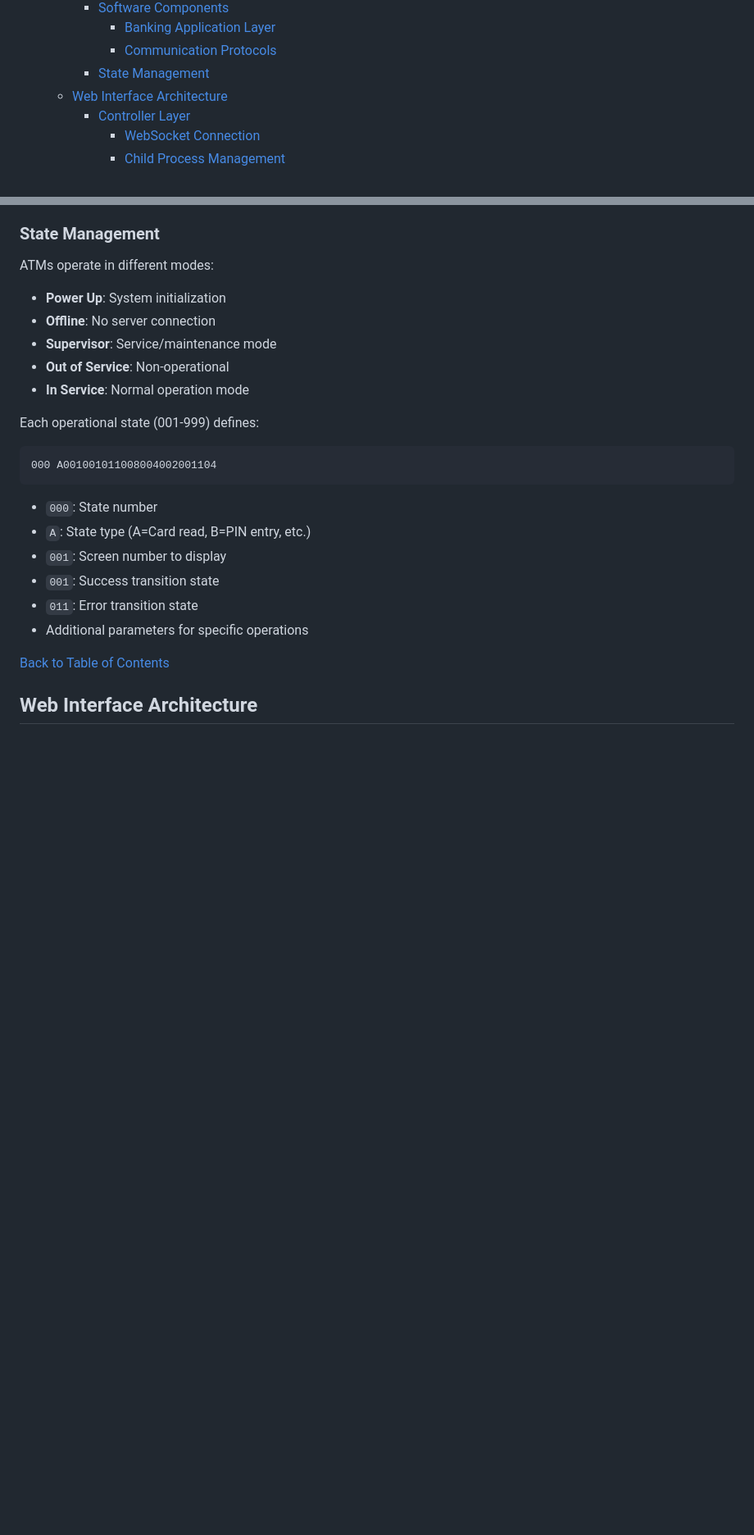
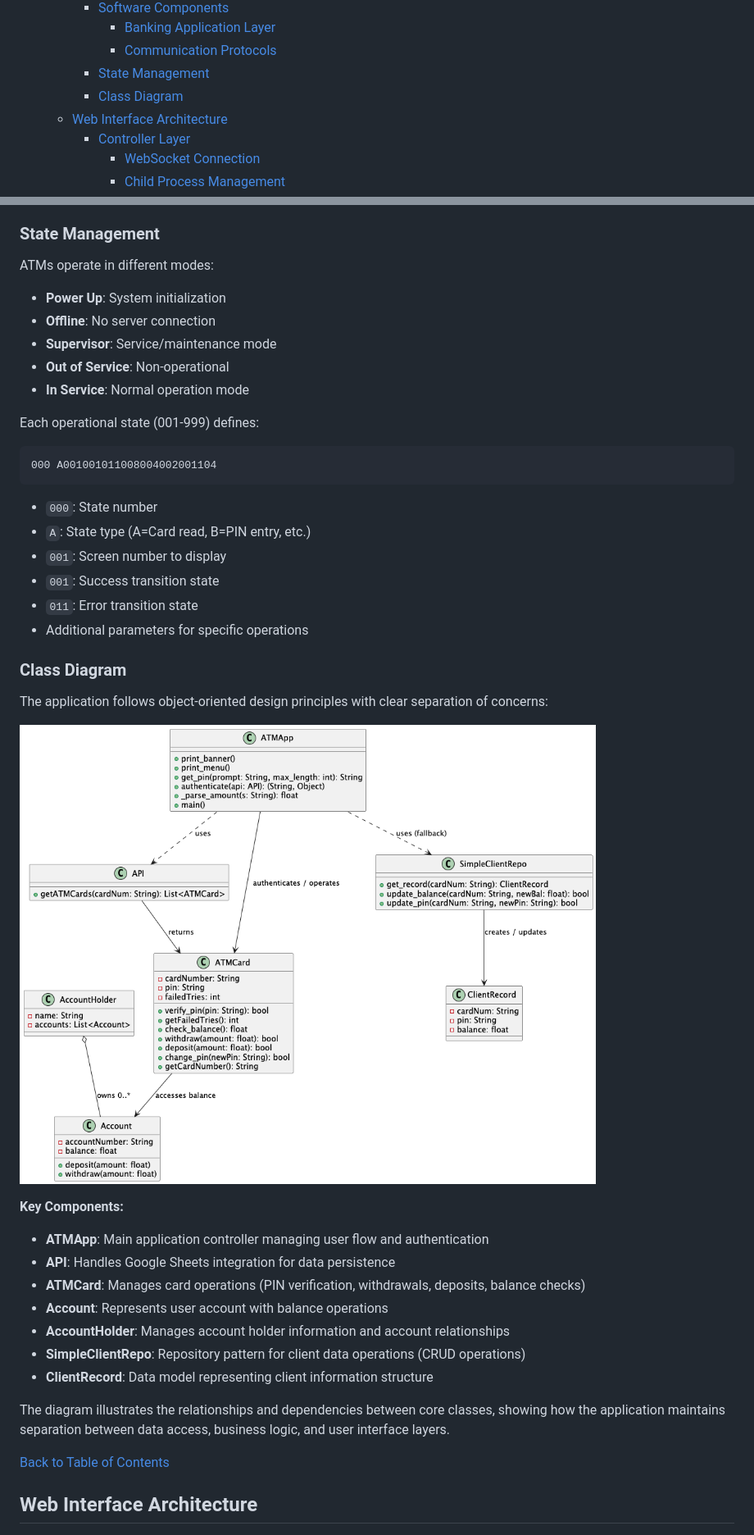
Before and after one commit to FrancescoSciab/ATM_Banking_Application, a Markdown page: README.md, 2 parts joined by grey strips. Shown: that part at 82% size. Drawn GitHub-style; blank space fills up the shorter version.

Commit message:
Add Class Diagram section to README with architecture documentation

```diff
--- a/README.md
+++ b/README.md
@@ -26,6 +26,7 @@ A web-based ATM banking simulation application built with Python and Node.js, fe
       - [Banking Application Layer](#banking-application-layer)
       - [Communication Protocols](#communication-protocols)
     - [State Management](#state-management)
+    - [Class Diagram](#class-diagram)
   - [Web Interface Architecture](#web-interface-architecture)
     - [Controller Layer](#controller-layer)
       - [WebSocket Connection](#websocket-connection)
@@ -213,6 +214,24 @@ Each operational state (001-999) defines:
 - `011`: Error transition state
 - Additional parameters for specific operations
 
+### Class Diagram
+
+The application follows object-oriented design principles with clear separation of concerns:
+
+![ATM Application Class Diagram](assets/ATM_Class_Diagram.png)
+
+**Key Components:**
+
+- **ATMApp**: Main application controller managing user flow and authentication
+- **API**: Handles Google Sheets integration for data persistence
+- **ATMCard**: Manages card operations (PIN verification, withdrawals, deposits, balance checks)
+- **Account**: Represents user account with balance operations
+- **AccountHolder**: Manages account holder information and account relationships
+- **SimpleClientRepo**: Repository pattern for client data operations (CRUD operations)
+- **ClientRecord**: Data model representing client information structure
+
+The diagram illustrates the relationships and dependencies between core classes, showing how the application maintains separation between data access, business logic, and user interface layers.
+
 [Back to Table of Contents](#table-of-contents)
 
 ## Web Interface Architecture
```
